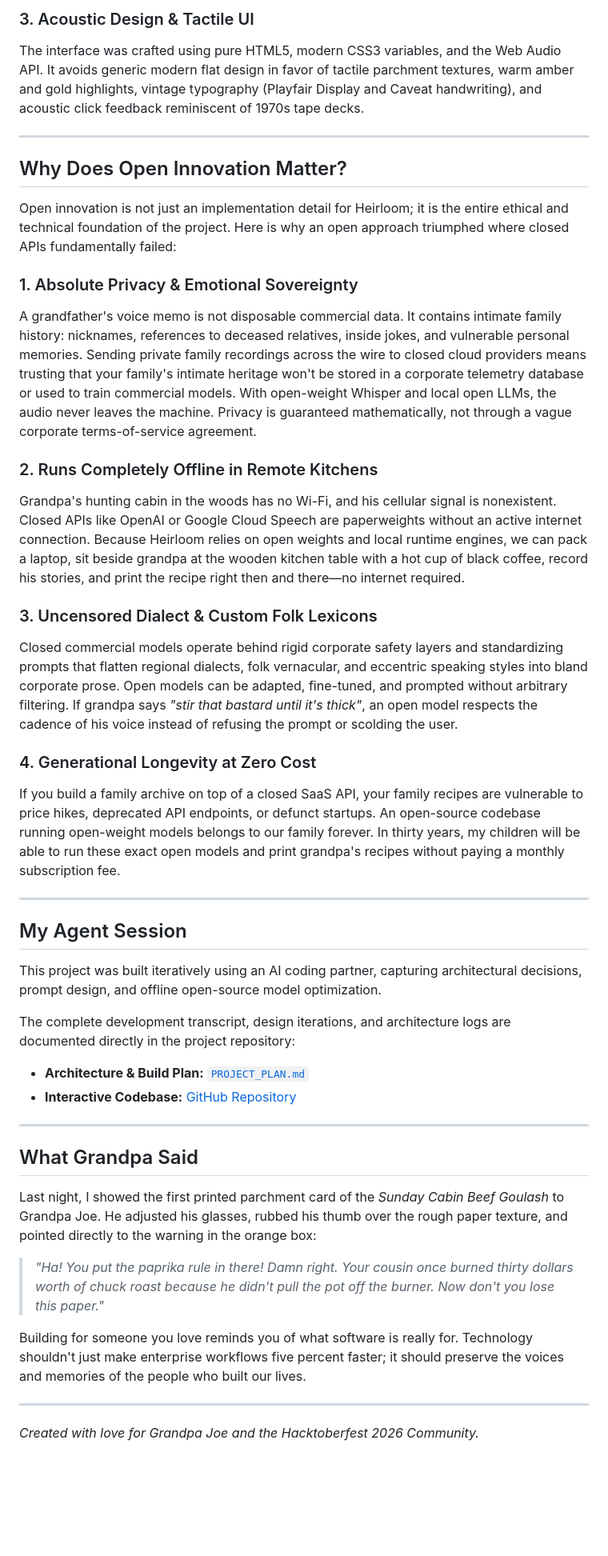
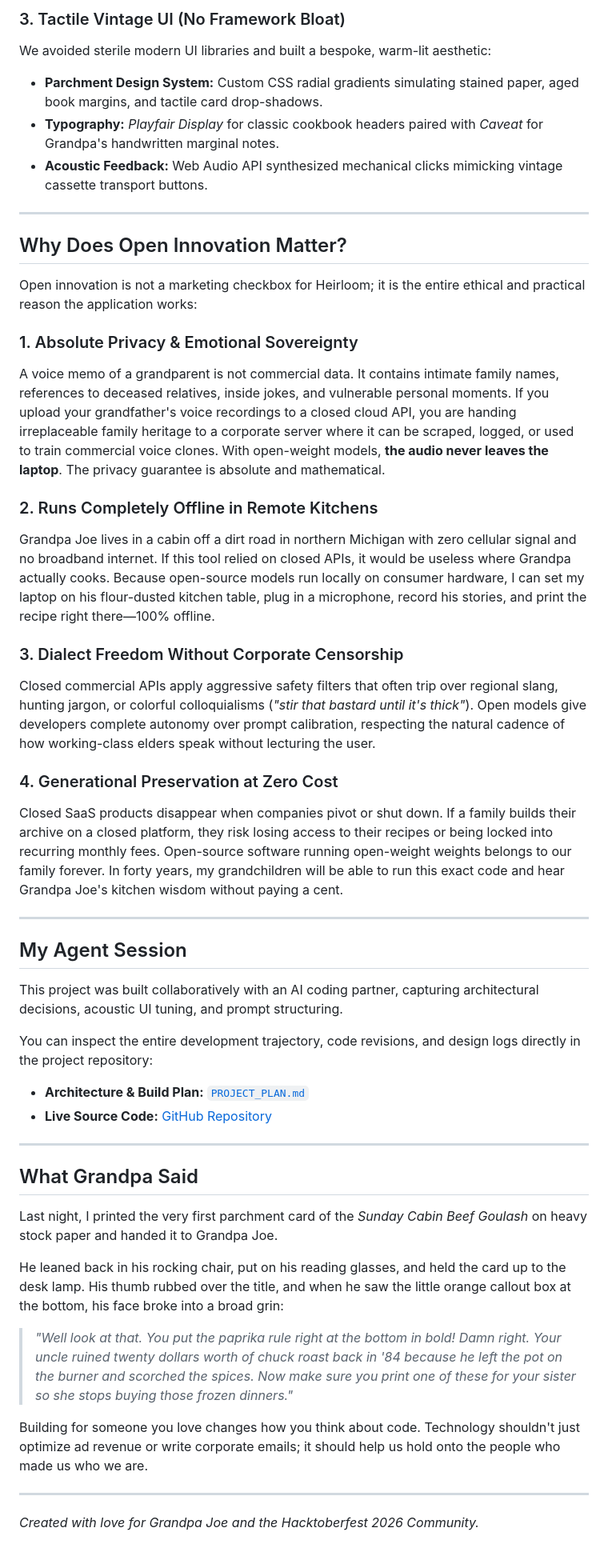
Before and after one commit to Vamshavardhan50/heirloom-grandpa-recipes, a Markdown page: SUBMISSION.md, the part around one of its changes. Shown at 80% size. GitHub-like rendering; blank space fills up the shorter version.

```diff
--- a/SUBMISSION.md
+++ b/SUBMISSION.md
@@ -70,43 +115,51 @@ Using open-weight models (such as **Llama 3 8B** and **Mistral 7B** via local Ol
 
-### 3. Acoustic Design & Tactile UI
-The interface was crafted using pure HTML5, modern CSS3 variables, and the Web Audio API. It avoids generic modern flat design in favor of tactile parchment textures, warm amber and gold highlights, vintage typography (Playfair Display and Caveat handwriting), and acoustic click feedback reminiscent of 1970s tape decks.
+### 3. Tactile Vintage UI (No Framework Bloat)
+We avoided sterile modern UI libraries and built a bespoke, warm-lit aesthetic:
+- **Parchment Design System:** Custom CSS radial gradients simulating stained paper, aged book margins, and tactile card drop-shadows.
+- **Typography:** *Playfair Display* for classic cookbook headers paired with *Caveat* for Grandpa's handwritten marginal notes.
+- **Acoustic Feedback:** Web Audio API synthesized mechanical clicks mimicking vintage cassette transport buttons.
 
 ---
 
 ## Why Does Open Innovation Matter?
 
-Open innovation is not just an implementation detail for Heirloom; it is the entire ethical and technical foundation of the project. Here is why an open approach triumphed where closed APIs fundamentally failed:
+Open innovation is not a marketing checkbox for Heirloom; it is the entire ethical and practical reason the application works:
 
 ### 1. Absolute Privacy & Emotional Sovereignty
-A grandfather's voice memo is not disposable commercial data. It contains intimate family history: nicknames, references to deceased relatives, inside jokes, and vulnerable personal memories. Sending private family recordings across the wire to closed cloud providers means trusting that your family's intimate heritage won't be stored in a corporate telemetry database or used to train commercial models. With open-weight Whisper and local open LLMs, the audio never leaves the machine. Privacy is guaranteed mathematically, not through a vague corporate terms-of-service agreement.
+A voice memo of a grandparent is not commercial data. It contains intimate family names, references to deceased relatives, inside jokes, and vulnerable personal moments.
+If you upload your grandfather's voice recordings to a closed cloud API, you are handing irreplaceable family heritage to a corporate server where it can be scraped, logged, or used to train commercial voice clones. With open-weight models, **the audio never leaves the laptop**. The privacy guarantee is absolute and mathematical.
 
 ### 2. Runs Completely Offline in Remote Kitchens
-Grandpa's hunting cabin in the woods has no Wi-Fi, and his cellular signal is nonexistent. Closed APIs like OpenAI or Google Cloud Speech are paperweights without an active internet connection. Because Heirloom relies on open weights and local runtime engines, we can pack a laptop, sit beside grandpa at the wooden kitchen table with a hot cup of black coffee, record his stories, and print the recipe right then and there—no internet required.
+Grandpa Joe lives in a cabin off a dirt road in northern Michigan with zero cellular signal and no broadband internet. If this tool relied on closed APIs, it would be useless where Grandpa actually cooks.
+Because open-source models run locally on consumer hardware, I can set my laptop on his flour-dusted kitchen table, plug in a microphone, record his stories, and print the recipe right there—100% offline.
 
-### 3. Uncensored Dialect & Custom Folk Lexicons
-Closed commercial models operate behind rigid corporate safety layers and standardizing prompts that flatten regional dialects, folk vernacular, and eccentric speaking styles into bland corporate prose. Open models can be adapted, fine-tuned, and prompted without arbitrary filtering. If grandpa says *"stir that bastard until it's thick"*, an open model respects the cadence of his voice instead of refusing the prompt or scolding the user.
+### 3. Dialect Freedom Without Corporate Censorship
+Closed commercial APIs apply aggressive safety filters that often trip over regional slang, hunting jargon, or colorful colloquialisms (*"stir that bastard until it's thick"*). Open models give developers complete autonomy over prompt calibration, respecting the natural cadence of how working-class elders speak without lecturing the user.
 
-### 4. Generational Longevity at Zero Cost
-If you build a family archive on top of a closed SaaS API, your family recipes are vulnerable to price hikes, deprecated API endpoints, or defunct startups. An open-source codebase running open-weight models belongs to our family forever. In thirty years, my children will be able to run these exact open models and print grandpa's recipes without paying a monthly subscription fee.
+### 4. Generational Preservation at Zero Cost
+Closed SaaS products disappear when companies pivot or shut down. If a family builds their archive on a closed platform, they risk losing access to their recipes or being locked into recurring monthly fees. Open-source software running open-weight weights belongs to our family forever. In forty years, my grandchildren will be able to run this exact code and hear Grandpa Joe's kitchen wisdom without paying a cent.
 
 ---
 
 ## My Agent Session
 
-This project was built iteratively using an AI coding partner, capturing architectural decisions, prompt design, and offline open-source model optimization.
+This project was built collaboratively with an AI coding partner, capturing architectural decisions, acoustic UI tuning, and prompt structuring.
 
-The complete development transcript, design iterations, and architecture logs are documented directly in the project repository:
-- **Architecture & Build Plan:** [`PROJECT_PLAN.md`](file:///d:/hacktoberfest/week%2001/PROJECT_PLAN.md)
-- **Interactive Codebase:** [GitHub Repository](https://github.com/Vamshavardhan50/heirloom-grandpa-recipes)
+You can inspect the entire development trajectory, code revisions, and design logs directly in the project repository:
+- **Architecture & Build Plan:** [`PROJECT_PLAN.md`](https://github.com/Vamshavardhan50/heirloom-grandpa-recipes/blob/main/PROJECT_PLAN.md)
+- **Live Source Code:** [GitHub Repository](https://github.com/Vamshavardhan50/heirloom-grandpa-recipes)
 
 ---
 
 ## What Grandpa Said
 
-Last night, I showed the first printed parchment card of the *Sunday Cabin Beef Goulash* to Grandpa Joe. He adjusted his glasses, rubbed his thumb over the rough paper texture, and pointed directly to the warning in the orange box:
-> *"Ha! You put the paprika rule in there! Damn right. Your cousin once burned thirty dollars worth of chuck roast because he didn't pull the pot off the burner. Now don't you lose this paper."*
+Last night, I printed the very first parchment card of the *Sunday Cabin Beef Goulash* on heavy stock paper and handed it to Grandpa Joe.
 
-Building for someone you love reminds you of what software is really for. Technology shouldn't just make enterprise workflows five percent faster; it should preserve the voices and memories of the people who built our lives.
+He leaned back in his rocking chair, put on his reading glasses, and held the card up to the desk lamp. His thumb rubbed over the title, and when he saw the little orange callout box at the bottom, his face broke into a broad grin:
+
+> *"Well look at that. You put the paprika rule right at the bottom in bold! Damn right. Your uncle ruined twenty dollars worth of chuck roast back in '84 because he left the pot on the burner and scorched the spices. Now make sure you print one of these for your sister so she stops buying those frozen dinners."*
+
+Building for someone you love changes how you think about code. Technology shouldn't just optimize ad revenue or write corporate emails; it should help us hold onto the people who made us who we are.
 
 ---
 *Created with love for Grandpa Joe and the Hacktoberfest 2026 Community.*
```
Also changed, not shown: other parts of SUBMISSION.md (+78 -33 lines), PROJECT_PLAN.md (added, +26 -0 lines).
